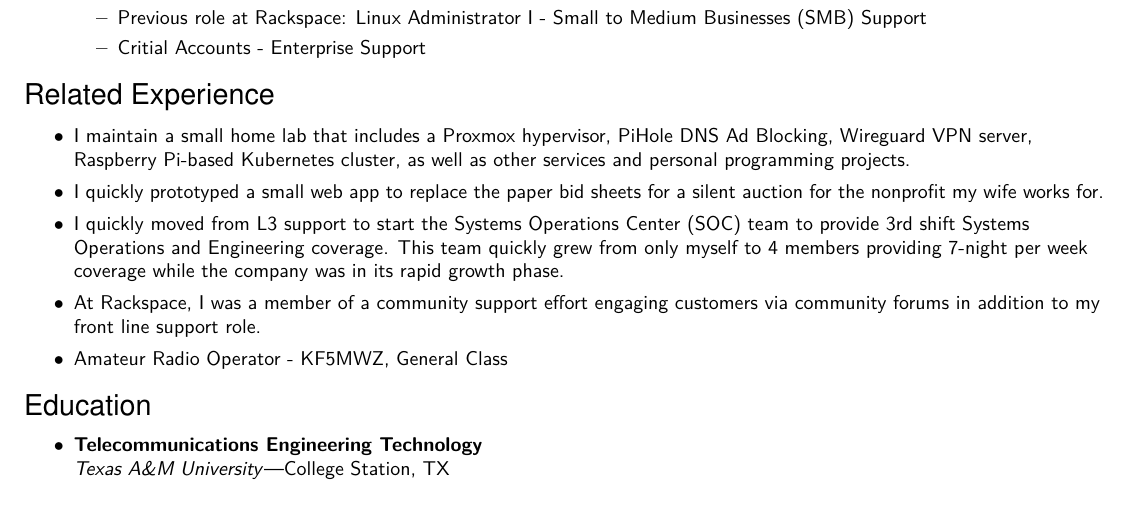
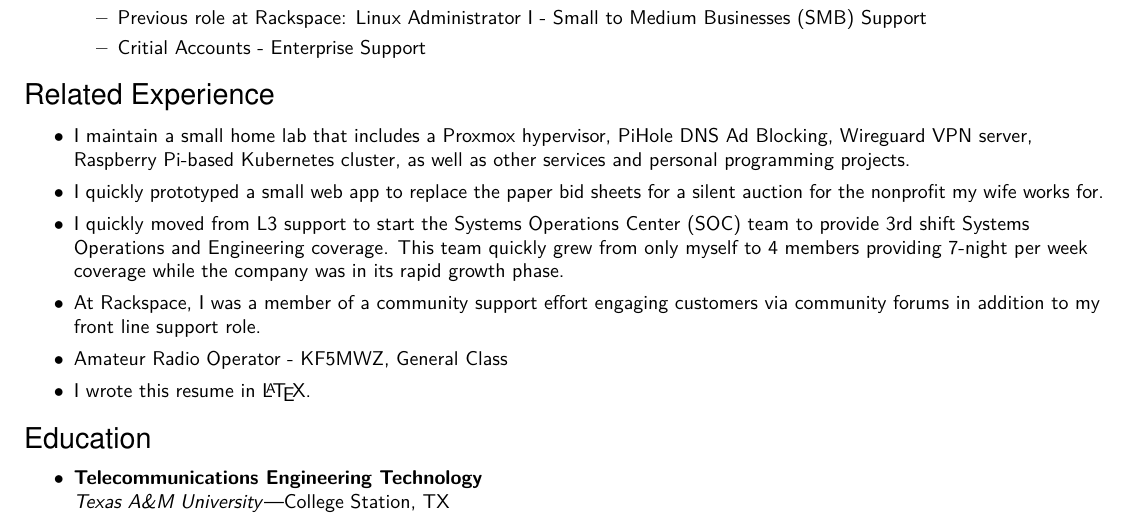
Before and after one commit to txmoose/resume, a LaTeX CV (resume.tex): part of page 2 of 2, cut so that both start at the same text. Compiled offline with pdfLaTeX.

Commit message:
had to get LaTeX on there

```diff
--- a/resume.tex
+++ b/resume.tex
@@ -173,6 +173,7 @@
     \resitem{I quickly moved from L3 support to start the Systems Operations Center (SOC) team to provide 3rd shift Systems Operations and Engineering coverage. This team quickly grew from only myself to 4 members providing 7-night per week coverage while the company was in its rapid growth phase.}
     \resitem{At Rackspace, I was a member of a community support effort engaging customers via community forums in addition to my front line support role.}
     \resitem{Amateur Radio Operator - KF5MWZ, General Class}
+    \resitem{I wrote this resume in \LaTeX.}
 
 \end{ressection}
 
```
Also changed, not shown: resume.pdf.
